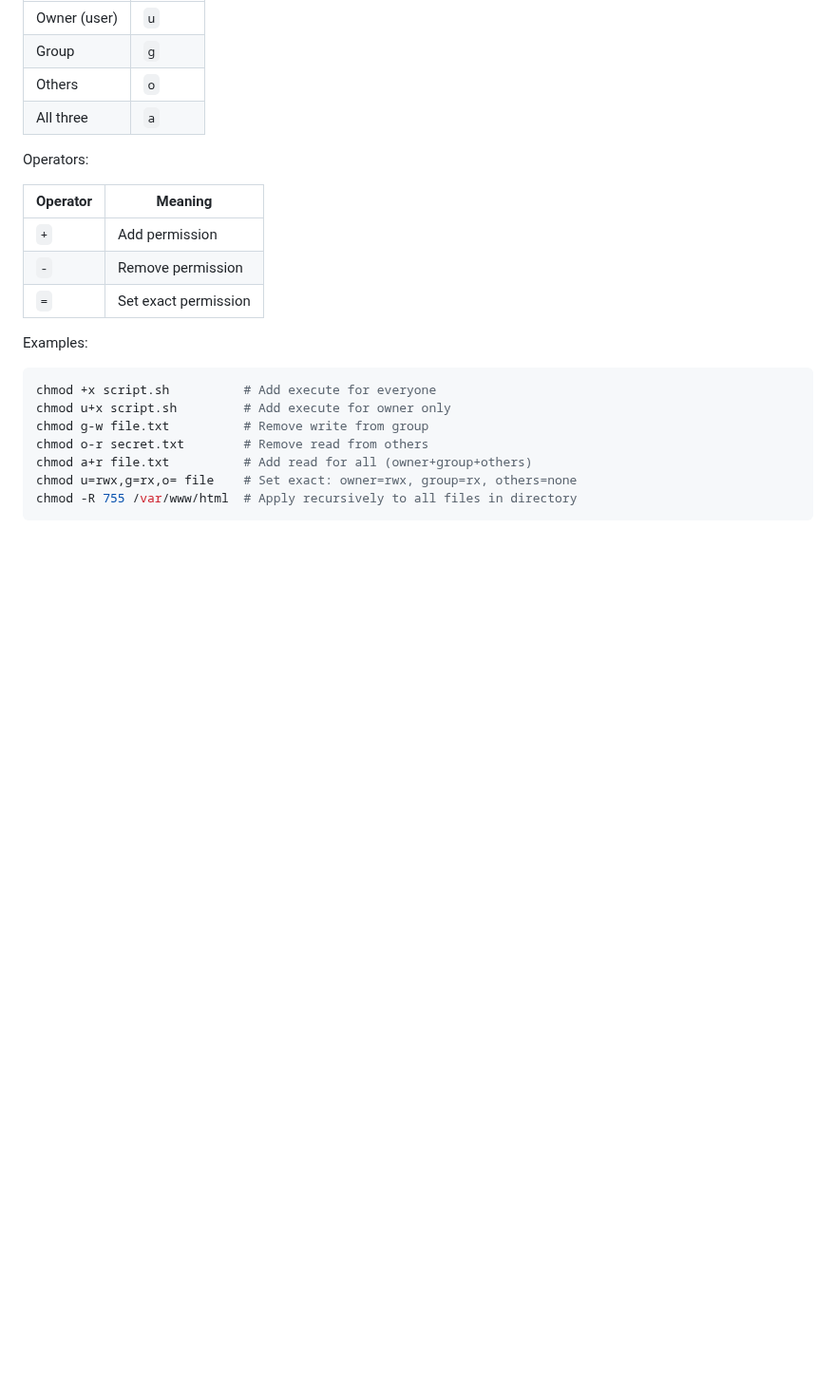
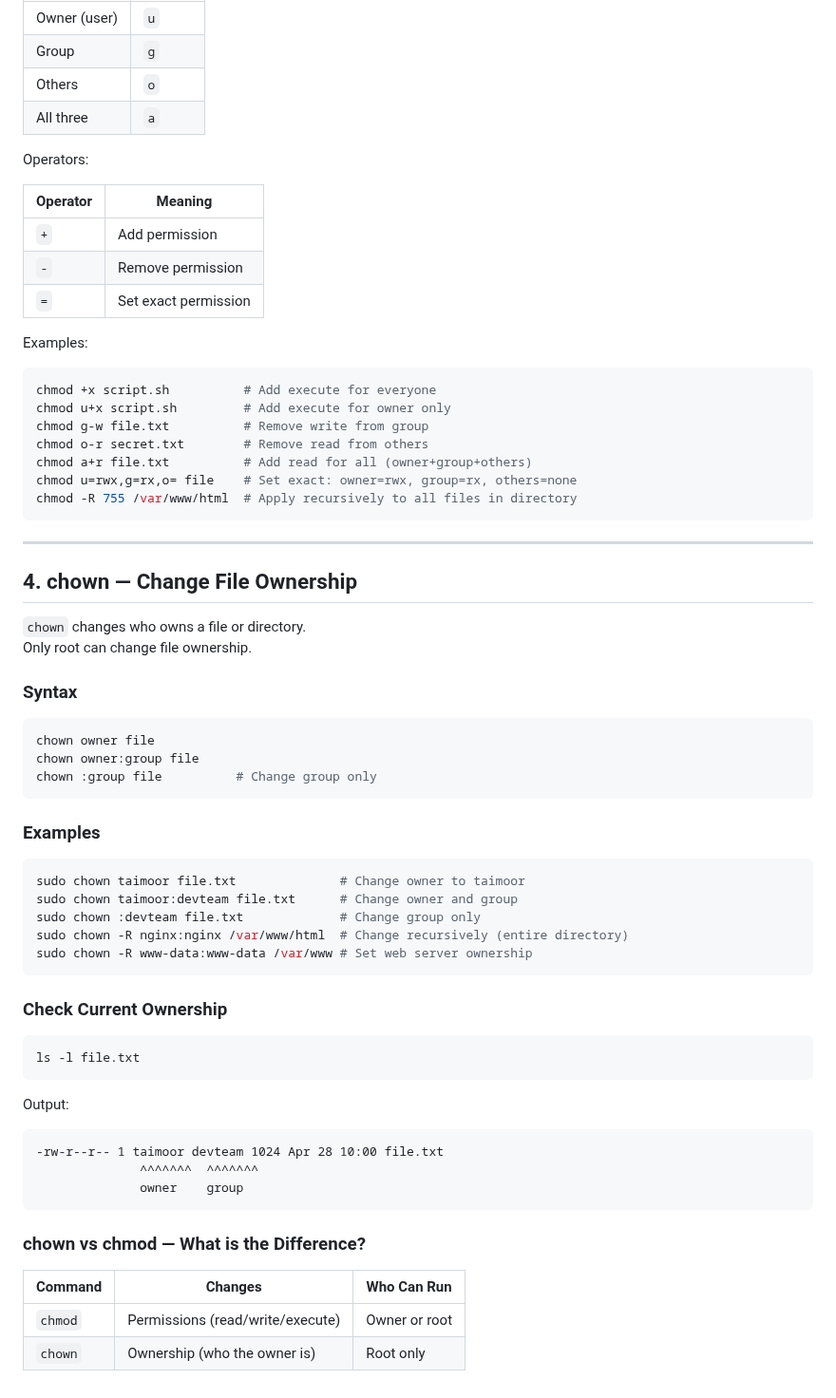
Before and after one commit to Taimoor-Kamran/SMIT_DEVOPS, a Markdown page: Phase_1/class_3.md, the part around the change. Shown at 95% size. Rendered like a GitHub page; blank space fills up the shorter version.

Commit message:
add chown command with syntax and examples

````diff
--- a/Phase_1/class_3.md
+++ b/Phase_1/class_3.md
@@ -236,3 +236,49 @@ chmod a+r file.txt          # Add read for all (owner+group+others)
 chmod u=rwx,g=rx,o= file    # Set exact: owner=rwx, group=rx, others=none
 chmod -R 755 /var/www/html  # Apply recursively to all files in directory
 ```
+
+---
+
+## 4. chown — Change File Ownership
+
+`chown` changes who owns a file or directory.
+Only root can change file ownership.
+
+### Syntax
+
+```bash
+chown owner file
+chown owner:group file
+chown :group file          # Change group only
+```
+
+### Examples
+
+```bash
+sudo chown taimoor file.txt              # Change owner to taimoor
+sudo chown taimoor:devteam file.txt      # Change owner and group
+sudo chown :devteam file.txt             # Change group only
+sudo chown -R nginx:nginx /var/www/html  # Change recursively (entire directory)
+sudo chown -R www-data:www-data /var/www # Set web server ownership
+```
+
+### Check Current Ownership
+
+```bash
+ls -l file.txt
+```
+
+Output:
+
+```
+-rw-r--r-- 1 taimoor devteam 1024 Apr 28 10:00 file.txt
+              ^^^^^^^  ^^^^^^^
+              owner    group
+```
+
+### chown vs chmod — What is the Difference?
+
+| Command | Changes | Who Can Run |
+|---------|---------|-------------|
+| `chmod` | Permissions (read/write/execute) | Owner or root |
+| `chown` | Ownership (who the owner is) | Root only |
````
